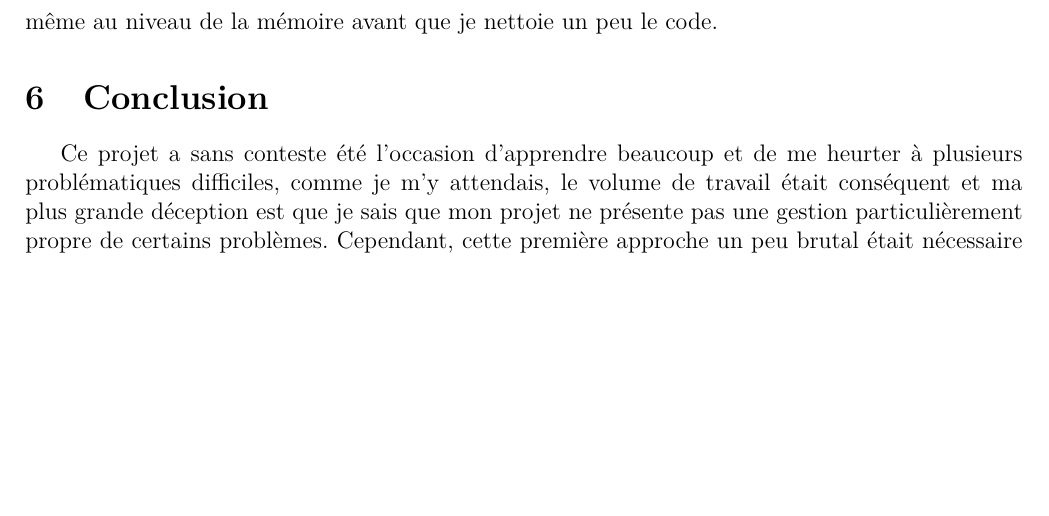
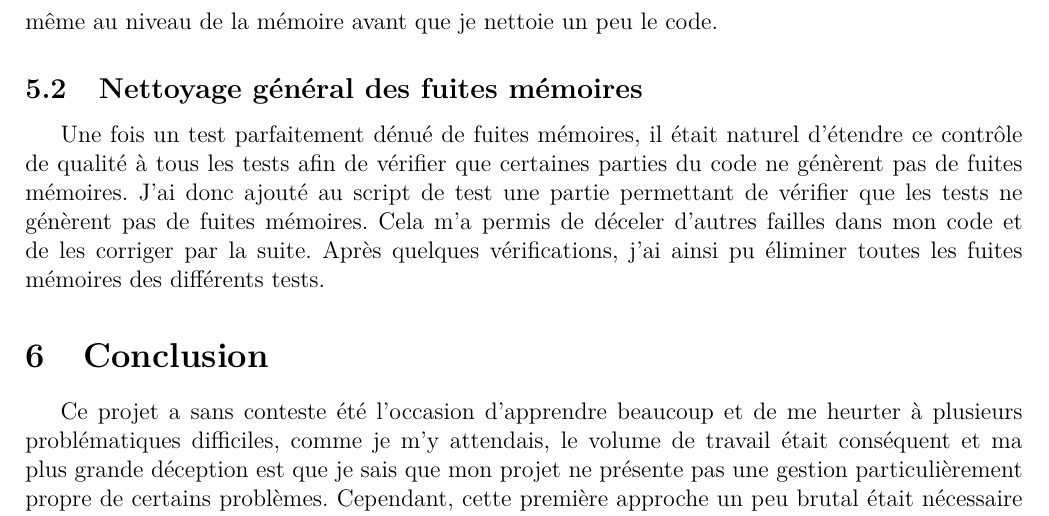
Before and after one commit to medrimonia/myRubicCompiler, a LaTeX document (rapport/rapport.tex): part of page 10 of 10, cut so that both start at the same text, the shorter picture padded with empty space. Compiled offline with pdfLaTeX.

Commit message:
report updated

```diff
--- a/rapport/rapport.tex
+++ b/rapport/rapport.tex
@@ -459,6 +459,15 @@ mémoire, en effet, pour les built-ins ou pour les fonctions décrites par
 l'utilisateur, le fonctionnement n'était pas le même au niveau de la mémoire
 avant que je nettoie un peu le code.
 
+\subsection{Nettoyage général des fuites mémoires}
+Une fois un test parfaitement dénué de fuites mémoires, il était naturel
+d'étendre ce contrôle de qualité à tous les tests afin de vérifier que
+certaines parties du code ne génèrent pas de fuites mémoires. J'ai donc
+ajouté au script de test une partie permettant de vérifier que les tests ne
+génèrent pas de fuites mémoires. Cela m'a permis de déceler d'autres failles
+dans mon code et de les corriger par la suite. Après quelques vérifications,
+j'ai ainsi pu éliminer toutes les fuites mémoires des différents tests.
+
 \section{Conclusion}
 Ce projet a sans conteste été l'occasion d'apprendre beaucoup et de me
 heurter à plusieurs problématiques difficiles, comme je m'y attendais, le
```
